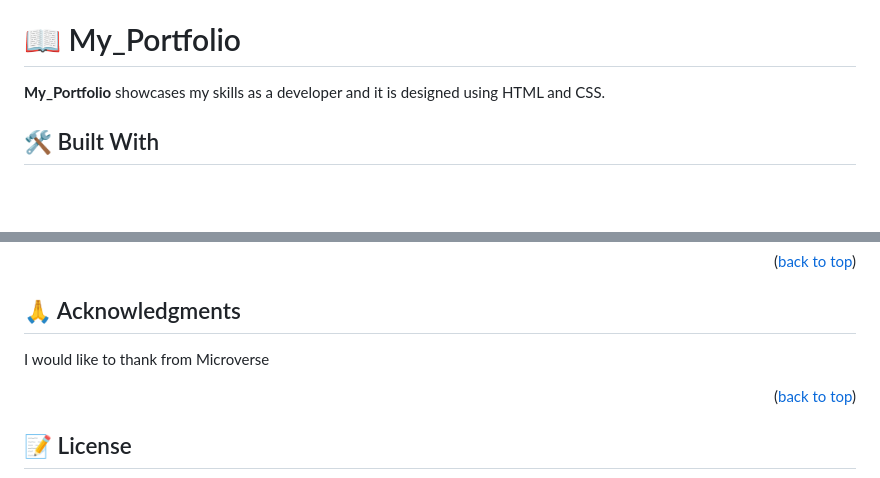
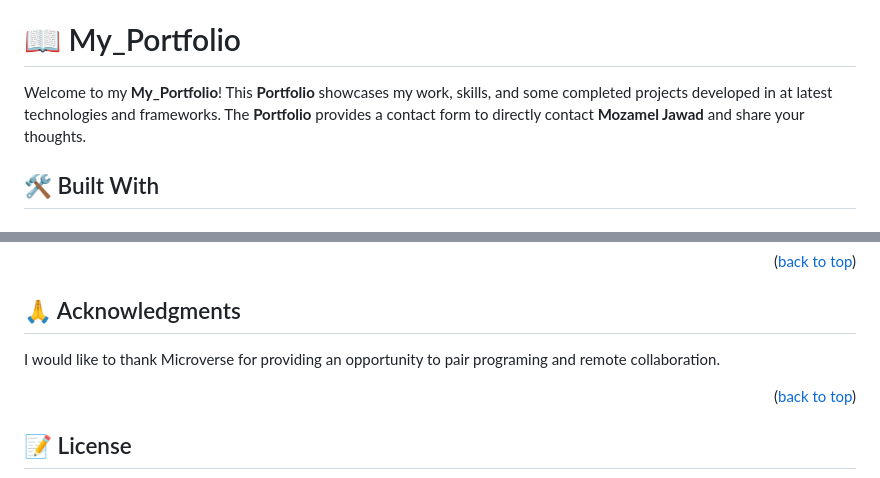
Before and after one commit to MozamelJawad/My_Portfolio, a Markdown page: README.md, 2 parts joined by grey strips. Drawn GitHub-style; blank space fills up the shorter version.

Commit message:
add description to the repository

```diff
--- a/README.md
+++ b/README.md
@@ -26,7 +26,7 @@
 
 # 📖 My_Portfolio <a name="about-project"></a>
 
-**My_Portfolio** showcases my skills as a developer and it is designed using HTML and CSS.
+Welcome to my **My_Portfolio**! This **Portfolio** showcases my work, skills, and some completed projects developed in at latest technologies and frameworks. The **Portfolio** provides a contact form to directly contact **Mozamel Jawad** and share your thoughts.
 
 ## 🛠 Built With <a name="built-with"></a>
 
@@ -141,7 +141,7 @@ If you like this project, give a ⭐️
 
 ## 🙏 Acknowledgments <a name="acknowledgements"></a>
 
-I would like to thank from Microverse
+I would like to thank Microverse for providing an opportunity to pair programing and remote collaboration.
 
 <p align="right">(<a href="#readme-top">back to top</a>)</p>
 
```
Also changed, not shown: other parts of README.md (+2 -2 lines).
